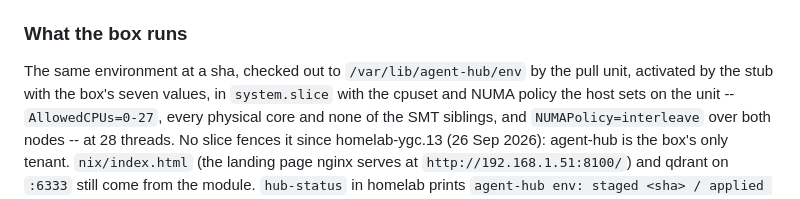
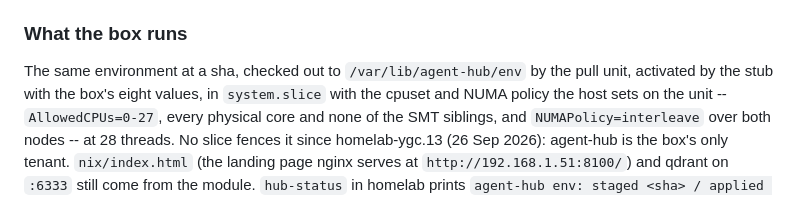
Before and after one commit to imkarrer/agent-hub, a Markdown page: README.md, the part around the change. Drawn GitHub-style.

Commit message:
README: the stub passes eight values since llm.parallel and the total joined them (homelab-ygc.15, homelab-ygc.16)

```diff
--- a/README.md
+++ b/README.md
@@ -62,7 +62,7 @@ the box's version.
 ### What the box runs
 
 The same environment at a sha, checked out to `/var/lib/agent-hub/env` by the pull
-unit, activated by the stub with the box's seven values, in `system.slice` with the
+unit, activated by the stub with the box's eight values, in `system.slice` with the
 cpuset and NUMA policy the host sets on the unit -- `AllowedCPUs=0-27`, every physical
 core and none of the SMT siblings, and `NUMAPolicy=interleave` over both nodes -- at 28
 threads. No slice fences it since homelab-ygc.13 (26 Sep 2026): agent-hub is the box's
```
